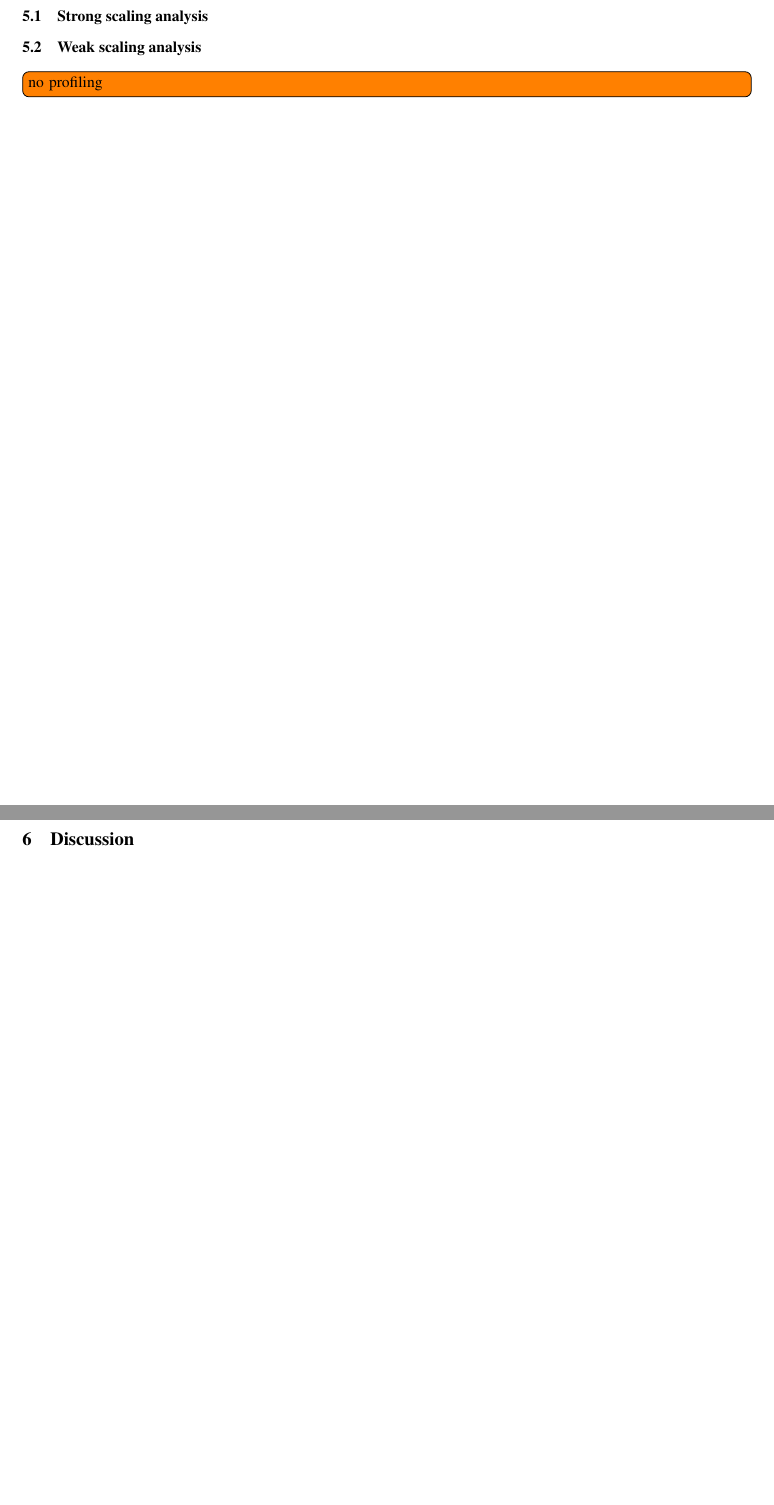
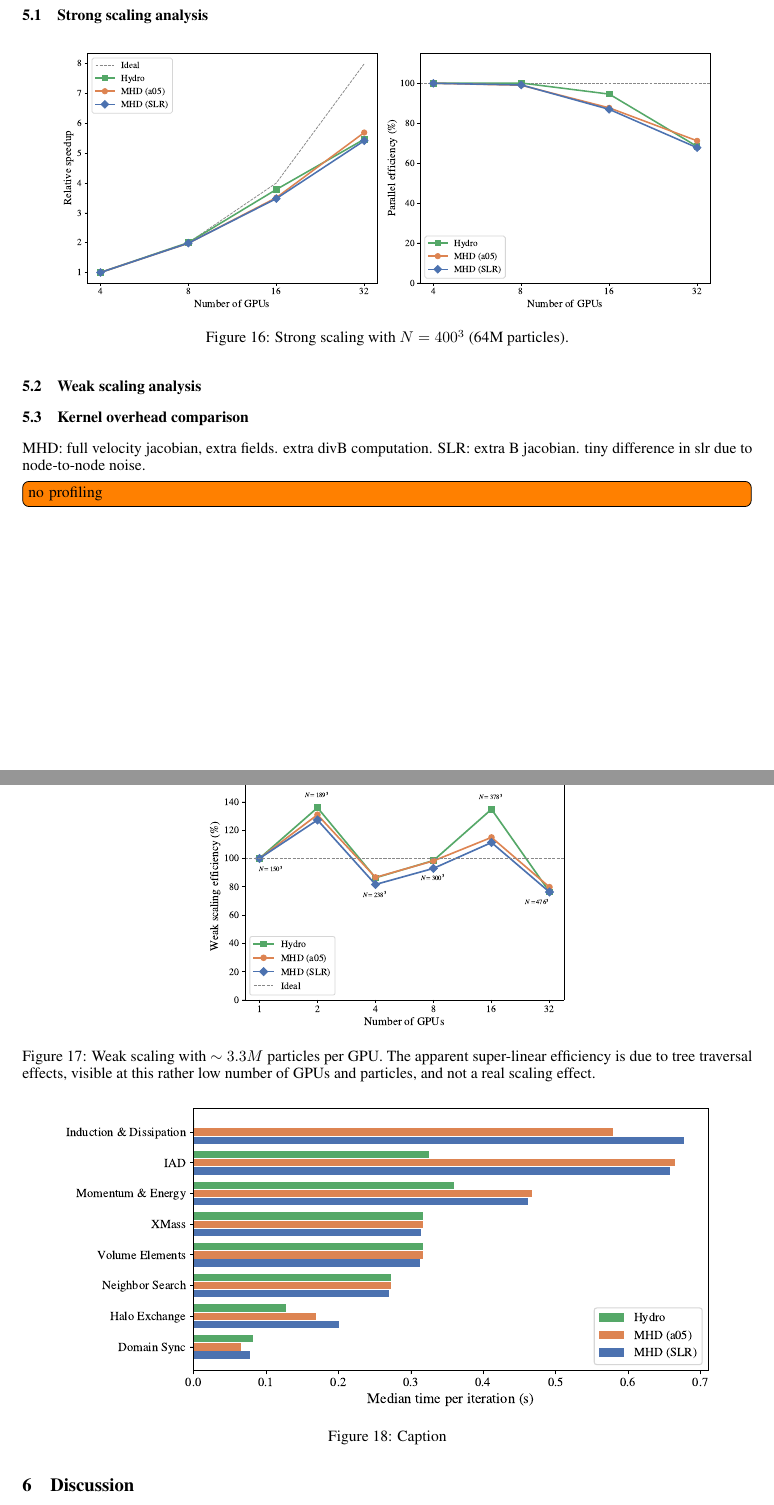
Before and after one commit to MuellerNico/Thesis, a LaTeX paper (main.tex, which reads chapters/performance.tex): two parts of pages 27 and 28 of 36, joined at a grey line, cut so that both start at the same text, the shorter picture padded with empty space. Compiled offline with pdfLaTeX.

Commit message:
Updates from Overleaf

```diff
--- a/chapters/performance.tex
+++ b/chapters/performance.tex
@@ -9,9 +10,31 @@ All runs are performed on nVidia RTX 4090 GPUs with 24 GB of VRAM each.
 
 \subsection{Strong scaling analysis}
 
+\begin{figure}[h]
+    \centering
+    \includegraphics[width=0.9\linewidth]{img/Perf/thesis_strong_scaling.pdf}
+    \caption{Strong scaling with $N=400^3$ (64M particles).}
+    \label{fig:strong_scaling}
+\end{figure}
 
 \subsection{Weak scaling analysis}
 
+\begin{figure}
+    \centering
+    \includegraphics[width=0.5\linewidth]{img/Perf/thesis_weak_scaling.pdf}
+    \caption{Weak scaling with $\sim 3.3M$ particles per GPU. The apparent super-linear efficiency is due to tree traversal effects, visible at this rather low number of GPUs and particles, and not a real scaling effect.}
+    \label{fig:weak_scaling}
+\end{figure}
+
+\subsection{Kernel overhead comparison}
+MHD: full velocity jacobian, extra fields. extra divB computation. SLR: extra B jacobian. tiny difference in slr due to node-to-node noise.
+
+\begin{figure}
+    \centering
+    \includegraphics[width=0.9\linewidth]{img/Perf/thesis_kernel_comparison.pdf}
+    \caption{Caption}
+    \label{fig:kernel_comparison}
+\end{figure}
 
 % Different minDt but that's physics/numerics and not code performance.
 
```
Also changed, not shown: chapters/performance.tex (5 more changed lines).
